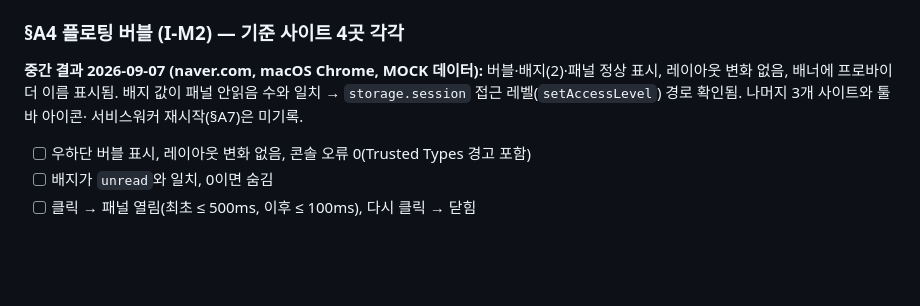
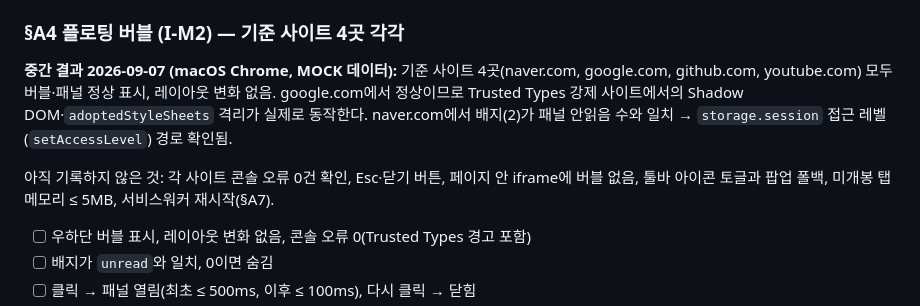
Before and after one commit to storyrago/floating-messenger, a Markdown page: docs/04-verification.md, the part around the change. GitHub-like rendering; blank space fills up the shorter version.

Commit message:
docs: §A4 기준 사이트 4곳 표시 확인 기록
naver·google·github·youtube 모두 버블·패널 정상, 레이아웃 변화 없음.
google.com 정상 동작으로 Trusted Types 강제 사이트에서의 Shadow DOM 격리 확인.
콘솔 오류·Esc·툴바·메모리·서비스워커는 미기록으로 남긴다.

Co-Authored-By: Claude Opus 5 <noreply@anthropic.com>

```diff
--- a/docs/04-verification.md
+++ b/docs/04-verification.md
@@ -86,10 +86,14 @@
 
 ### §A4 플로팅 버블 (I-M2) — 기준 사이트 4곳 각각
 
-**중간 결과 2026-09-07 (naver.com, macOS Chrome, MOCK 데이터):** 버블·배지(2)·패널 정상 표시,
-레이아웃 변화 없음, 배너에 프로바이더 이름 표시됨. 배지 값이 패널 안읽음 수와 일치 →
-`storage.session` 접근 레벨(`setAccessLevel`) 경로 확인됨. 나머지 3개 사이트와 툴바 아이콘·
-서비스워커 재시작(§A7)은 미기록.
+**중간 결과 2026-09-07 (macOS Chrome, MOCK 데이터):** 기준 사이트 4곳(naver.com, google.com,
+github.com, youtube.com) 모두 버블·패널 정상 표시, 레이아웃 변화 없음. google.com에서 정상이므로
+Trusted Types 강제 사이트에서의 Shadow DOM·`adoptedStyleSheets` 격리가 실제로 동작한다.
+naver.com에서 배지(2)가 패널 안읽음 수와 일치 → `storage.session` 접근 레벨(`setAccessLevel`)
+경로 확인됨.
+
+아직 기록하지 않은 것: 각 사이트 콘솔 오류 0건 확인, Esc·닫기 버튼, 페이지 안 iframe에 버블 없음,
+툴바 아이콘 토글과 팝업 폴백, 미개봉 탭 메모리 ≤ 5MB, 서비스워커 재시작(§A7).
 
 - [ ] 우하단 버블 표시, 레이아웃 변화 없음, 콘솔 오류 0(Trusted Types 경고 포함)
 - [ ] 배지가 `unread`와 일치, 0이면 숨김
```
